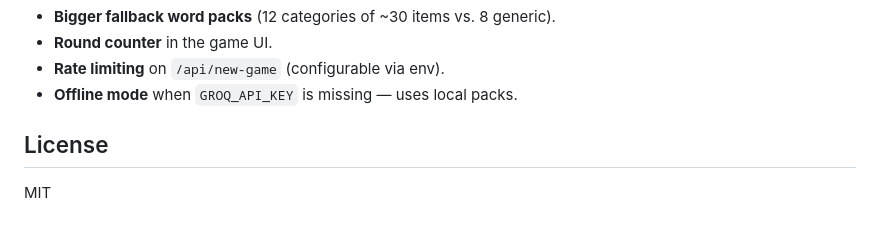
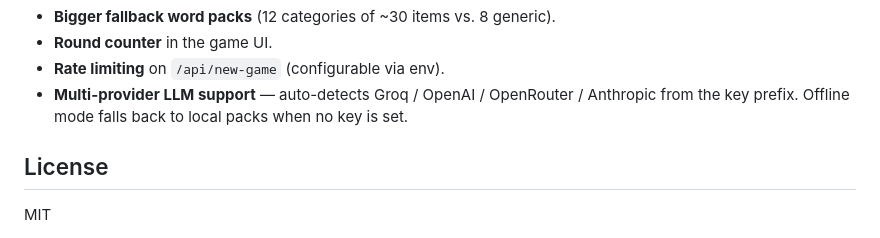
Before and after one commit to richykim7/imposter, a Markdown page: README.md, the part around the change. Drawn GitHub-style.

Commit message:
docs: update v2 changelog — reflect multi-provider LLM support

```diff
--- a/README.md
+++ b/README.md
@@ -119,7 +119,9 @@ A slot's `playerToken` authorizes revealing that slot; otherwise the
 - **Bigger fallback word packs** (12 categories of ~30 items vs. 8 generic).
 - **Round counter** in the game UI.
 - **Rate limiting** on `/api/new-game` (configurable via env).
-- **Offline mode** when `GROQ_API_KEY` is missing — uses local packs.
+- **Multi-provider LLM support** — auto-detects Groq / OpenAI / OpenRouter /
+  Anthropic from the key prefix. Offline mode falls back to local packs when
+  no key is set.
 
 ## License
 
```
